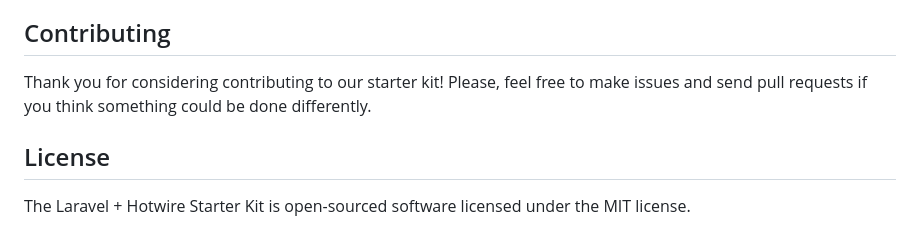
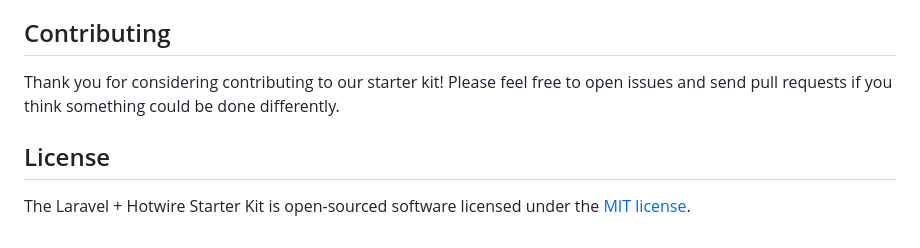
Before and after one commit to hotwired-laravel/hotwire-starter-kit, a Markdown page: README.md, the part around one of its changes. Rendered like a GitHub page.

```diff
--- a/README.md
+++ b/README.md
@@ -49,8 +79,8 @@ For more information, head out to the [Tailwind CSS Laravel](https://github.com/
 
 ## Contributing
 
-Thank you for considering contributing to our starter kit! Please, feel free to make issues and send pull requests if you think something could be done differently.
+Thank you for considering contributing to our starter kit! Please feel free to open issues and send pull requests if you think something could be done differently.
 
 ## License
 
-The Laravel + Hotwire Starter Kit is open-sourced software licensed under the MIT license.
+The Laravel + Hotwire Starter Kit is open-sourced software licensed under the [MIT license](./LICENSE).
```
Also changed, not shown: other parts of README.md (+42 -12 lines).
